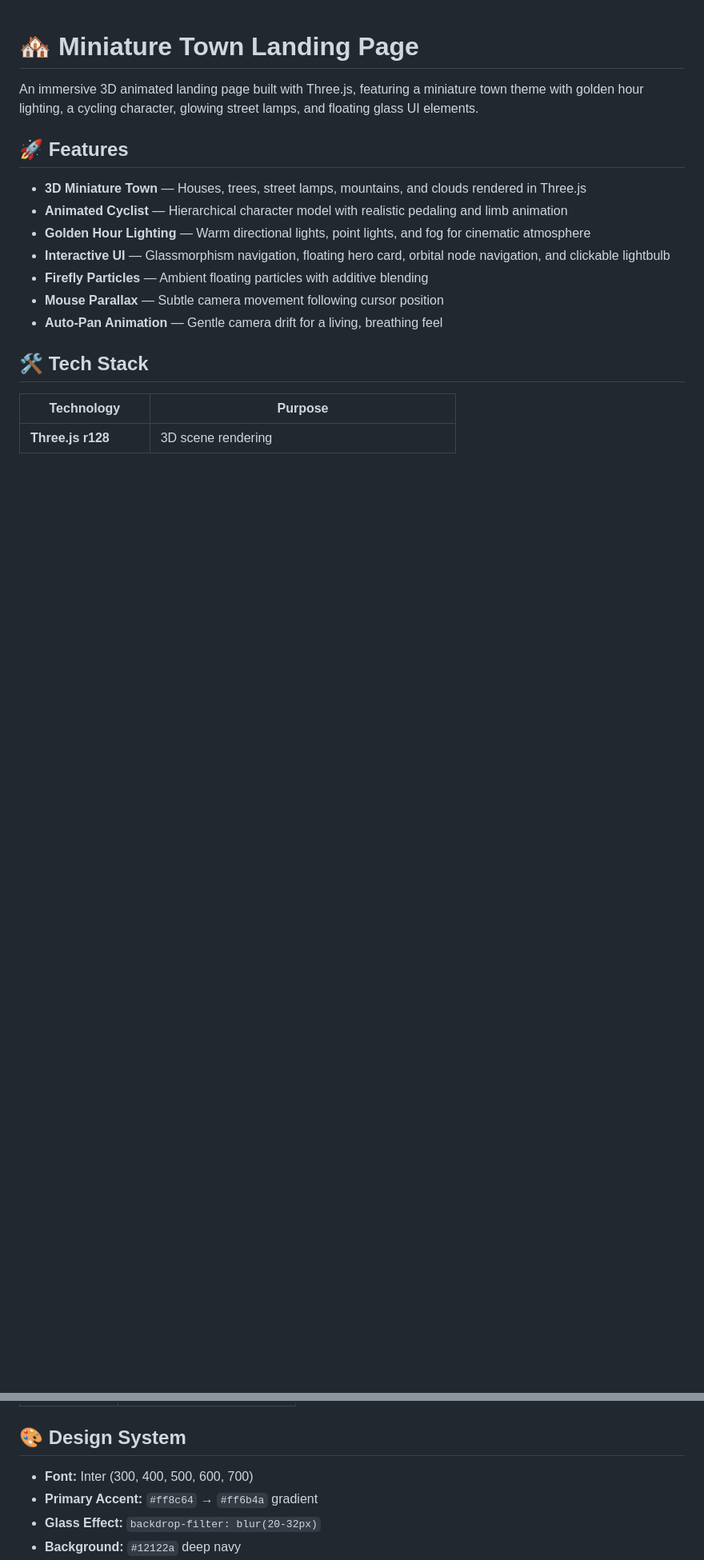
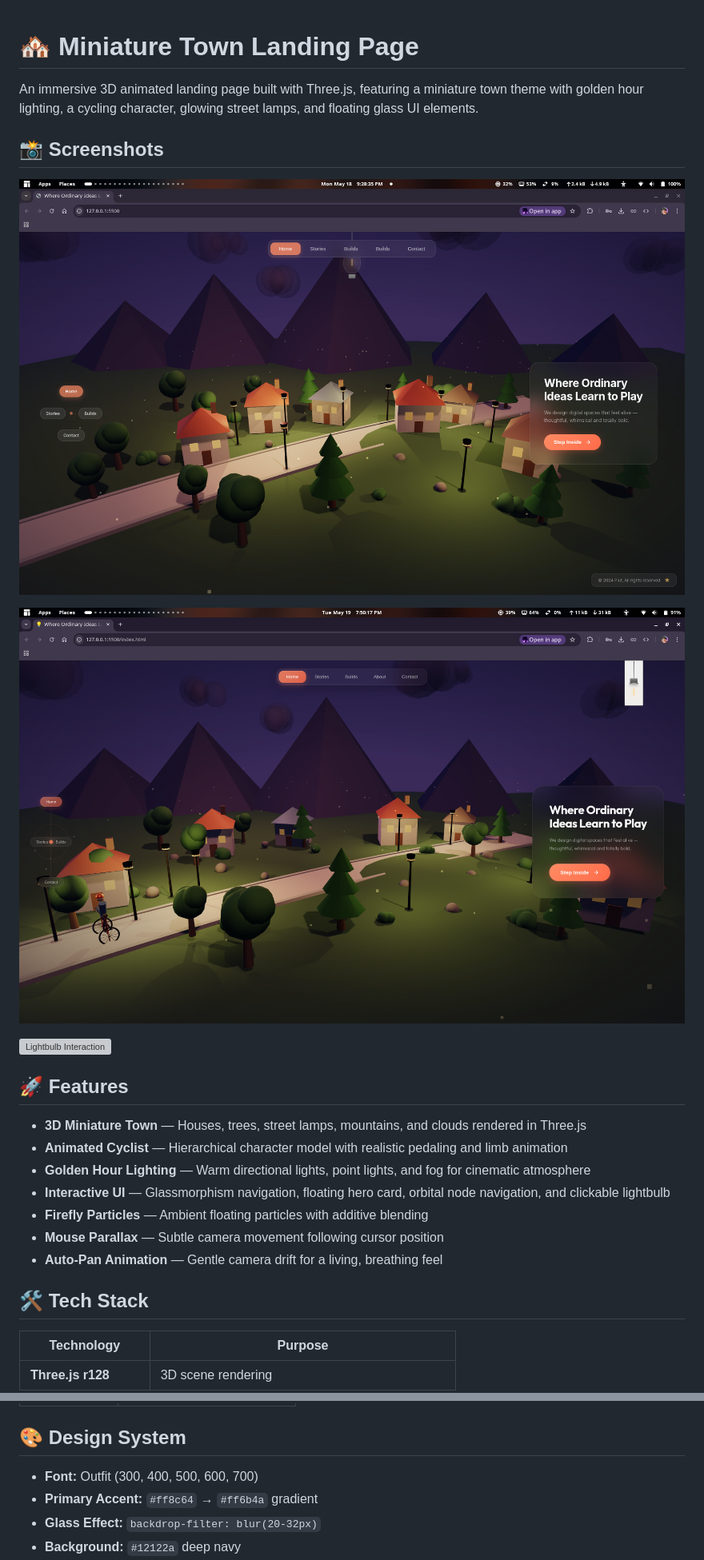
Before and after one commit to willygailo/LANDING-PAGE, a Markdown page: README.md, 2 parts joined by grey strips. Shown: that part at 80% size. Drawn GitHub-style; pictures changed too: image/screenshot-hero.png (added), image/screenshot-nav.png (added); blank space fills up the shorter version; grey boxes are pictures that could not be loaded.

Commit message:
docs: add screenshots and update README with gallery and Outfit font

```diff
--- a/README.md
+++ b/README.md
@@ -1,6 +1,14 @@
 # 🏘️ Miniature Town Landing Page
 
 An immersive 3D animated landing page built with Three.js, featuring a miniature town theme with golden hour lighting, a cycling character, glowing street lamps, and floating glass UI elements.
+
+## 📸 Screenshots
+
+![Hero View](image/screenshot-hero.png)
+
+![Navigation Detail](image/screenshot-nav.png)
+
+![Lightbulb Interaction](image/screenshot-bulb.png)
 
 ## 🚀 Features
 
@@ -67,7 +76,7 @@ LANDING PAGE/
 
 ## 🎨 Design System
 
-- **Font:** Inter (300, 400, 500, 600, 700)
+- **Font:** Outfit (300, 400, 500, 600, 700)
 - **Primary Accent:** `#ff8c64` → `#ff6b4a` gradient
 - **Glass Effect:** `backdrop-filter: blur(20-32px)`
 - **Background:** `#12122a` deep navy
```
Also changed, not shown: other parts of README.md (+1 -0 lines), 1 other file.
